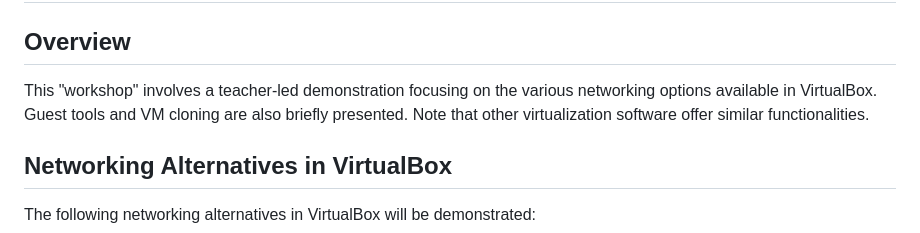
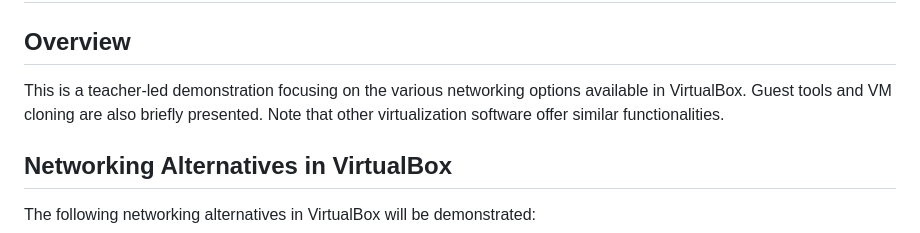
Before and after one commit to averkoc/tools, a Markdown page: ws1demo.md, the part around the change. Drawn GitHub-style.

```diff
--- a/ws1demo.md
+++ b/ws1demo.md
@@ -1,7 +1,7 @@
 # VirtualBox Networking Alternatives
 
 ## Overview
-This "workshop" involves a teacher-led demonstration focusing on the various networking options available in VirtualBox. Guest tools and VM cloning are also briefly presented. Note that other virtualization software offer similar functionalities.
+This is a teacher-led demonstration focusing on the various networking options available in VirtualBox. Guest tools and VM cloning are also briefly presented. Note that other virtualization software offer similar functionalities.
 
 ## Networking Alternatives in VirtualBox
 The following networking alternatives in VirtualBox will be demonstrated:
```
